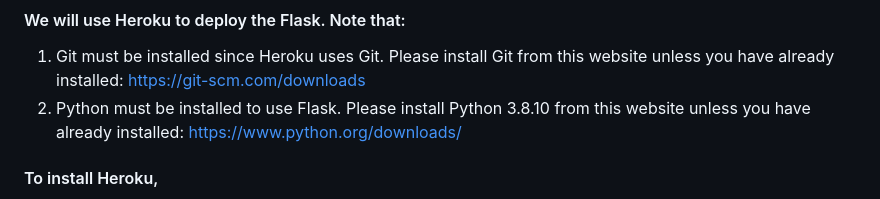
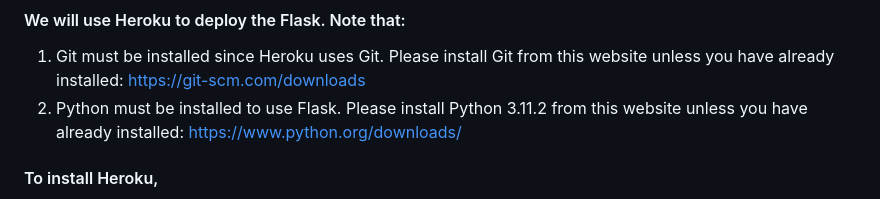
Before and after one commit to Pingumaniac/Blockchain_Voting_System, a Markdown page: README.md, the part around the change. Drawn GitHub-style.

```diff
--- a/README.md
+++ b/README.md
@@ -65,7 +65,7 @@ pip3 install Werkzeug
 
 #### We will use Heroku to deploy the Flask. Note that:
  1. Git must be installed since Heroku uses Git. Please install Git from this website unless you have already installed: https://git-scm.com/downloads
- 2. Python must be installed to use Flask. Please install Python 3.8.10 from this website unless you have already installed: https://www.python.org/downloads/
+ 2. Python must be installed to use Flask. Please install Python 3.11.2 from this website unless you have already installed: https://www.python.org/downloads/
 
 #### To install Heroku,
  1. Open the Heroku website. Here is the link for the Heroku website: https://www.heroku.com/
```
